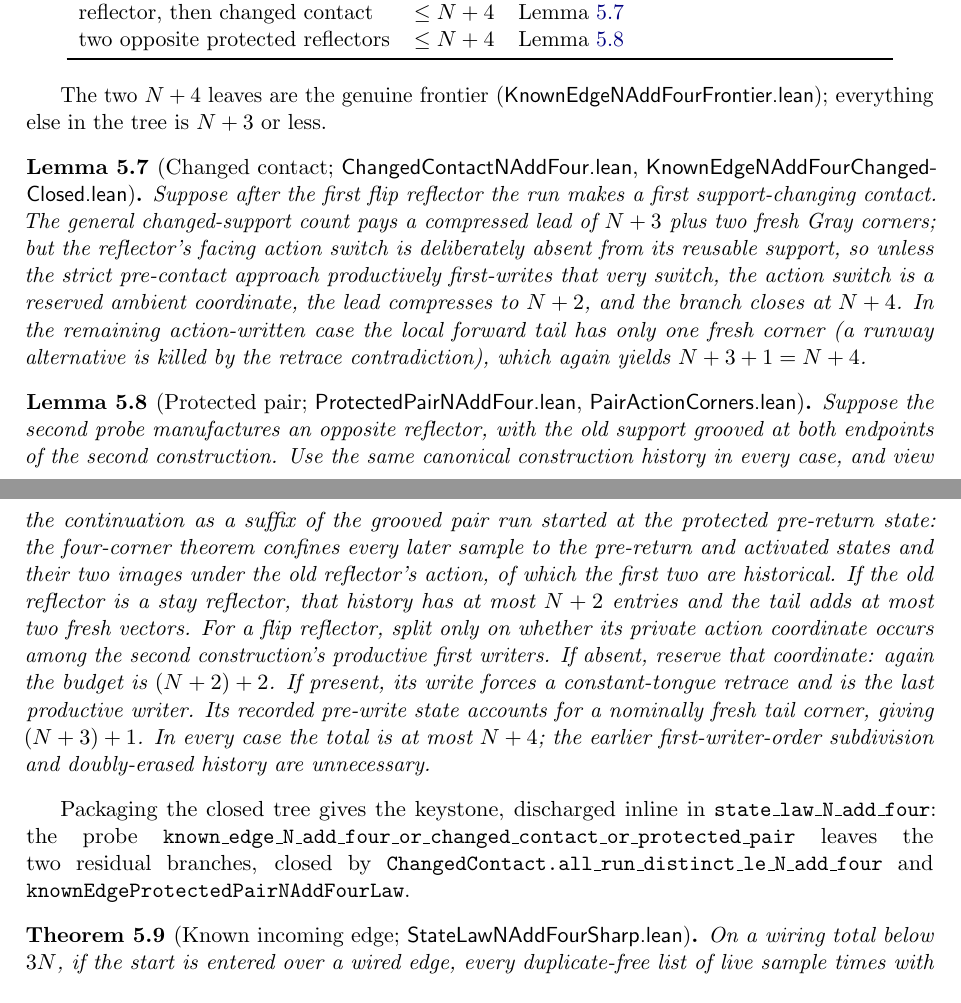
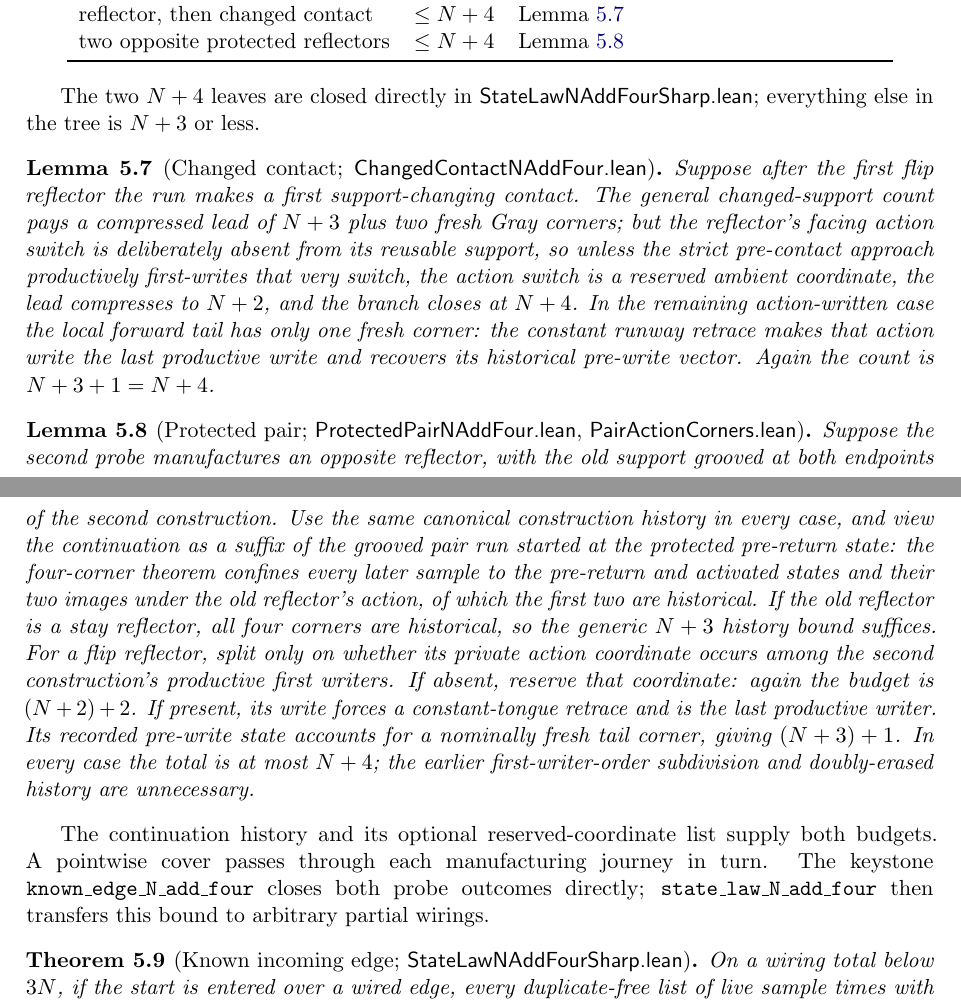
Before and after one commit to senegrom/duplotrain, a LaTeX paper (theory/paper/state-law.tex): two parts of pages 9 and 10 of 14, joined at a grey line, cut so that both start at the same text. Compiled offline with pdfLaTeX.

Commit message:
Simplify contact recovery, shared histories, and both probe closures
Remove the changed-contact residual by recovering its historical corner
directly from the last action write. Share continuation histories and
reserved-coordinate budgets, and lift one pointwise cover through both
manufacturing journeys. Close the first-revisit probes directly.

Reduce all retained Lean sources from 8,307 to 7,612 lines (695 fewer),
remove two modules, and update the proof guide and rendered paper.

Validation: clean 69-job build without warnings; exact headline axiom
audit; all 290 public source theorems used; seven protected files unchanged.

```diff
--- a/theory/paper/state-law.tex
+++ b/theory/paper/state-law.tex
@@ -592,12 +592,11 @@ its own count (files \file{PartialSecondRunSharp.lean},
 \end{tabular}
 \end{center}
 
-The two $N+4$ leaves are the genuine frontier
-(\file{KnownEdgeNAddFourFrontier.lean}); everything else in the tree is
+The two $N+4$ leaves are closed directly in
+\file{StateLawNAddFourSharp.lean}; everything else in the tree is
 $N+3$ or less.
 
-\begin{lemma}[Changed contact; \file{ChangedContactNAddFour.lean},
-  \file{KnownEdgeNAddFourChangedClosed.lean}]\label{lem:contact}
+\begin{lemma}[Changed contact; \file{ChangedContactNAddFour.lean}]\label{lem:contact}
   Suppose after the first flip reflector the run makes a first
   support-changing contact.  The general changed-support count pays a
   compressed lead of $N+3$ plus two fresh Gray corners; but the
@@ -606,8 +605,9 @@ $N+3$ or less.
   productively first-writes that very switch, the action switch is a
   reserved ambient coordinate, the lead compresses to $N+2$, and the
   branch closes at $N+4$.  In the remaining action-written case the local
-  forward tail has only one fresh corner (a runway alternative is killed
-  by the retrace contradiction), which again yields $N+3+1 = N+4$.
+  forward tail has only one fresh corner: the constant runway retrace
+  makes that action write the last productive write and recovers its
+  historical pre-write vector. Again the count is $N+3+1 = N+4$.
 \end{lemma}
 
 \begin{lemma}[Protected pair; \file{ProtectedPairNAddFour.lean},
@@ -620,8 +620,8 @@ $N+3$ or less.
   pre-return state: the four-corner theorem confines every later sample to
   the pre-return and activated states and their two images under the old
   reflector's action, of which the first two are historical. If the old
-  reflector is a stay reflector, that history has at most $N+2$ entries
-  and the tail adds at most two fresh vectors. For a flip reflector,
+  reflector is a stay reflector, all four corners are historical, so the
+  generic $N+3$ history bound suffices. For a flip reflector,
   split only on whether its private action coordinate occurs among the
   second construction's productive first writers. If absent, reserve that
   coordinate: again the budget is $(N+2)+2$. If present, its write forces a
@@ -631,12 +631,11 @@ $N+3$ or less.
   first-writer-order subdivision and doubly-erased history are unnecessary.
 \end{lemma}
 
-Packaging the closed tree gives the keystone, discharged inline in
-\lean{state\_law\_N\_add\_four}: the probe
-\lean{known\_edge\_N\_add\_four\_or\_changed\_contact\_or\_protected\_pair}
-leaves the two residual branches, closed by
-\lean{ChangedContact.all\_run\_distinct\_le\_N\_add\_four} and
-\lean{knownEdgeProtectedPairNAddFourLaw}.
+The continuation history and its optional reserved-coordinate list supply
+both budgets. A pointwise cover passes through each manufacturing journey
+in turn. The keystone \lean{known\_edge\_N\_add\_four} closes both probe
+outcomes directly; \lean{state\_law\_N\_add\_four} then transfers this bound
+to arbitrary partial wirings.
 
 \begin{theorem}[Known incoming edge;
   \file{StateLawNAddFourSharp.lean}]\label{thm:knownedge}
```
Also changed, not shown: theory/lean/lakefile.toml (+0 -8 lines), theory/README.md, theory/lean/README.md, theory/paper/state-law.pdf, theory/paper/state-law.tex (2 more changed lines), 8 other files.
